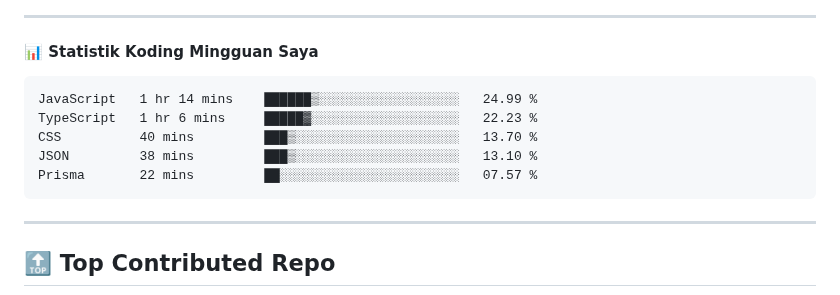
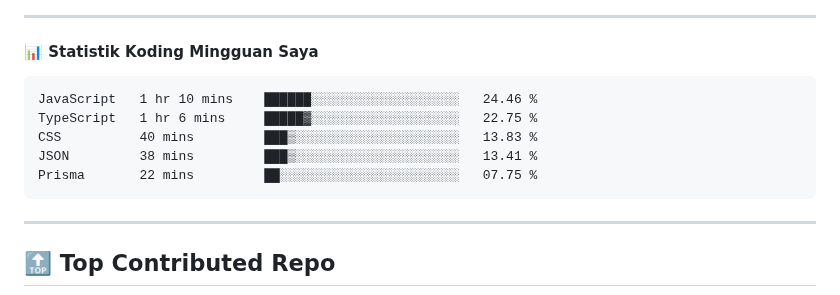
Before and after one commit to ramadhafidz/ramadhafidz, a Markdown page: README.md, the part around the change. GitHub-like rendering.

Commit message:
Updated waka-readme graph with new metrics

````diff
--- a/README.md
+++ b/README.md
@@ -52,11 +52,11 @@
 <!--START_SECTION:waka-->
 
 ```txt
-JavaScript   1 hr 14 mins    ██████▒░░░░░░░░░░░░░░░░░░   24.99 %
-TypeScript   1 hr 6 mins     █████▓░░░░░░░░░░░░░░░░░░░   22.23 %
-CSS          40 mins         ███▒░░░░░░░░░░░░░░░░░░░░░   13.70 %
-JSON         38 mins         ███▒░░░░░░░░░░░░░░░░░░░░░   13.10 %
-Prisma       22 mins         ██░░░░░░░░░░░░░░░░░░░░░░░   07.57 %
+JavaScript   1 hr 10 mins    ██████░░░░░░░░░░░░░░░░░░░   24.46 %
+TypeScript   1 hr 6 mins     █████▓░░░░░░░░░░░░░░░░░░░   22.75 %
+CSS          40 mins         ███▒░░░░░░░░░░░░░░░░░░░░░   13.83 %
+JSON         38 mins         ███▒░░░░░░░░░░░░░░░░░░░░░   13.41 %
+Prisma       22 mins         ██░░░░░░░░░░░░░░░░░░░░░░░   07.75 %
 ```
 
 <!--END_SECTION:waka-->
````
